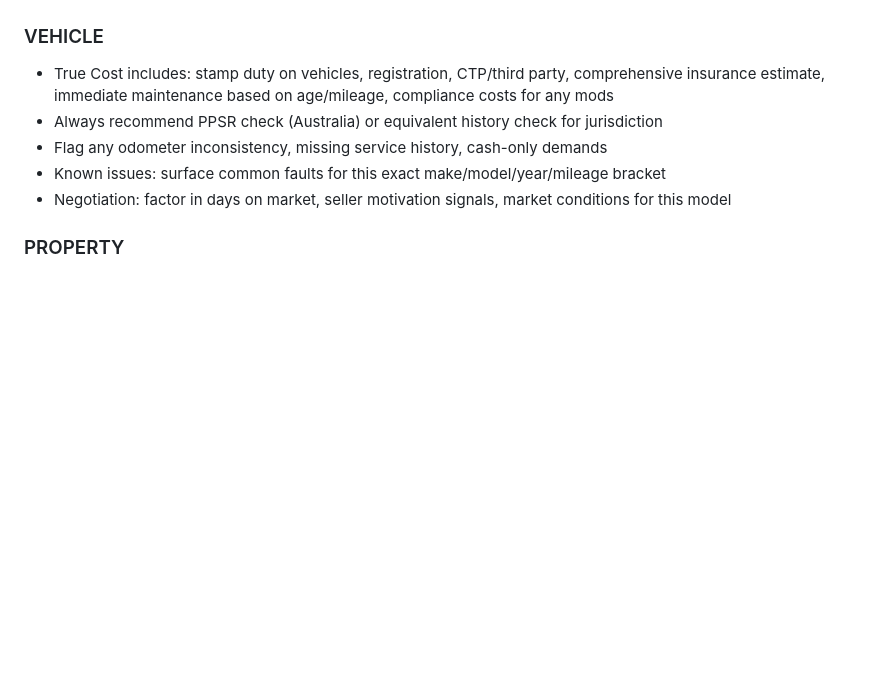
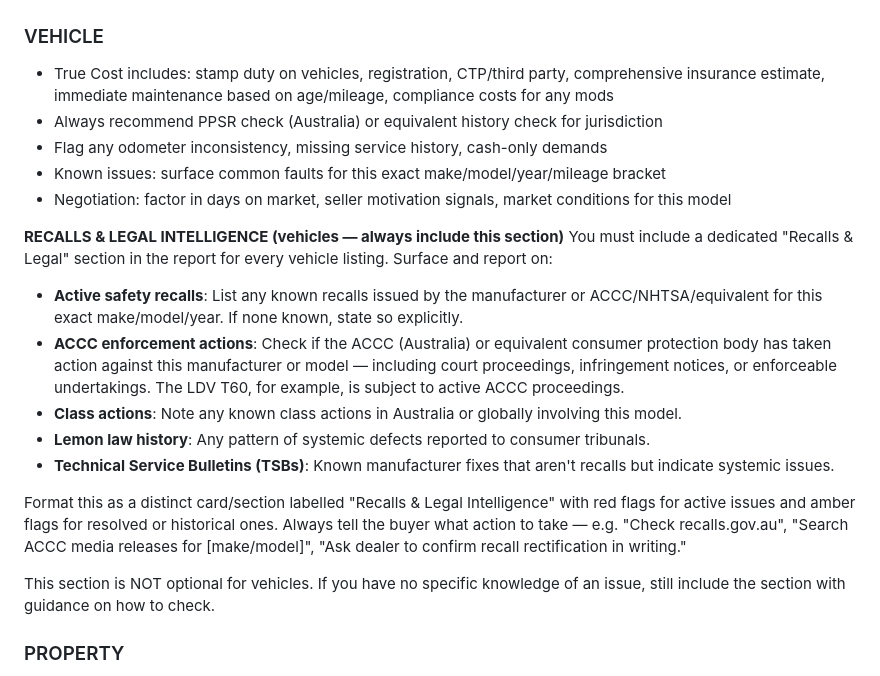
Before and after one commit to UPD8-group/ll2, a Markdown page: prompts/fast-universal-v2.md, the part around the change. Rendered like a GitHub page; blank space fills up the shorter version.

```diff
--- a/prompts/fast-universal-v2.md
+++ b/prompts/fast-universal-v2.md
@@ -78,6 +78,18 @@ Flag structure:
 - Known issues: surface common faults for this exact make/model/year/mileage bracket
 - Negotiation: factor in days on market, seller motivation signals, market conditions for this model
 
+**RECALLS & LEGAL INTELLIGENCE (vehicles — always include this section)**
+You must include a dedicated "Recalls & Legal" section in the report for every vehicle listing. Surface and report on:
+- **Active safety recalls**: List any known recalls issued by the manufacturer or ACCC/NHTSA/equivalent for this exact make/model/year. If none known, state so explicitly.
+- **ACCC enforcement actions**: Check if the ACCC (Australia) or equivalent consumer protection body has taken action against this manufacturer or model — including court proceedings, infringement notices, or enforceable undertakings. The LDV T60, for example, is subject to active ACCC proceedings.
+- **Class actions**: Note any known class actions in Australia or globally involving this model.
+- **Lemon law history**: Any pattern of systemic defects reported to consumer tribunals.
+- **Technical Service Bulletins (TSBs)**: Known manufacturer fixes that aren't recalls but indicate systemic issues.
+
+Format this as a distinct card/section labelled "Recalls & Legal Intelligence" with red flags for active issues and amber flags for resolved or historical ones. Always tell the buyer what action to take — e.g. "Check recalls.gov.au", "Search ACCC media releases for [make/model]", "Ask dealer to confirm recall rectification in writing."
+
+This section is NOT optional for vehicles. If you have no specific knowledge of an issue, still include the section with guidance on how to check.
+
 ### PROPERTY
 - True Cost includes: stamp duty (correct state/territory rates), conveyancing, building + pest inspection, strata report if applicable, council rates, insurance
 - Decode agent language: "potential", "STCA", "motivated seller", "cosmetic renovator's delight", "moments to"
```
